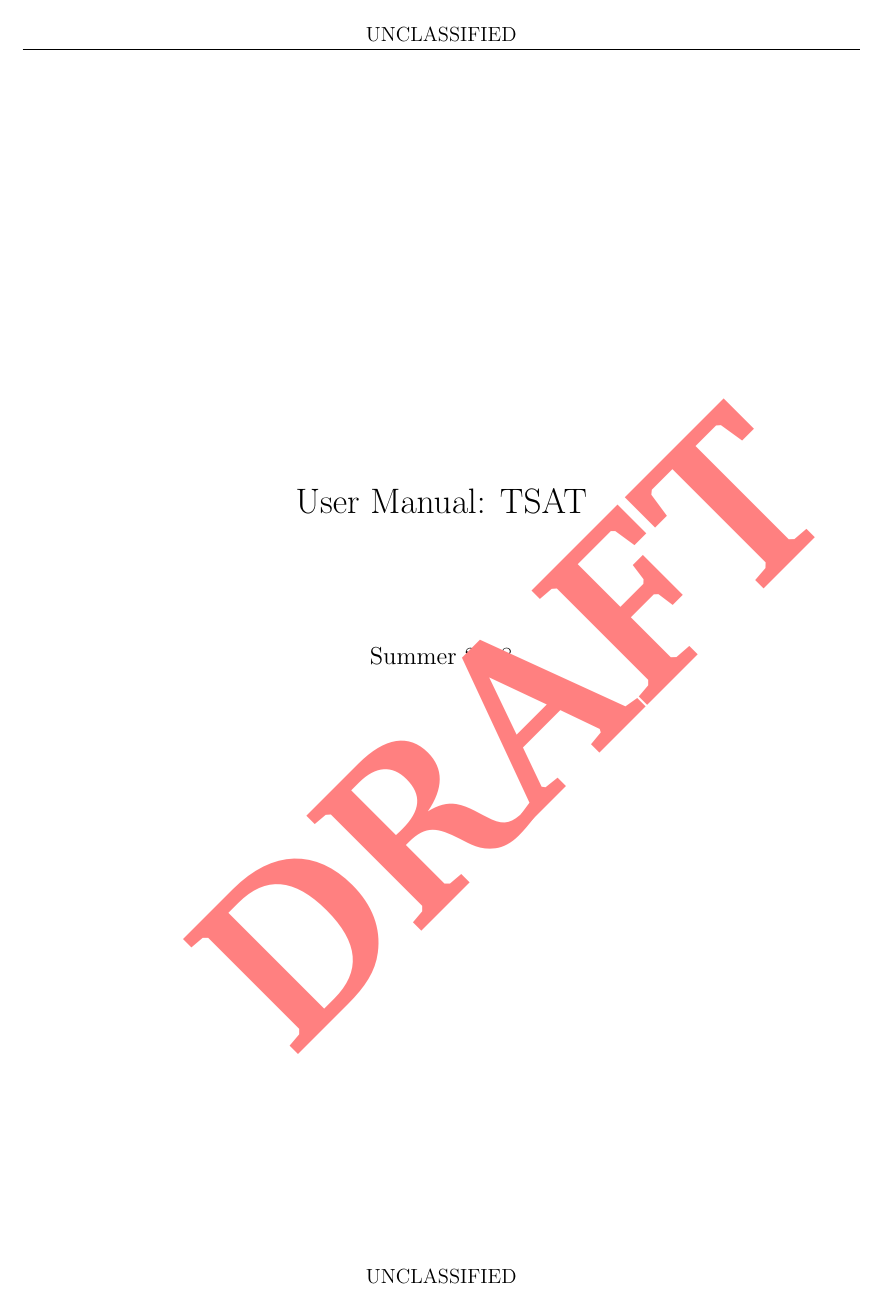
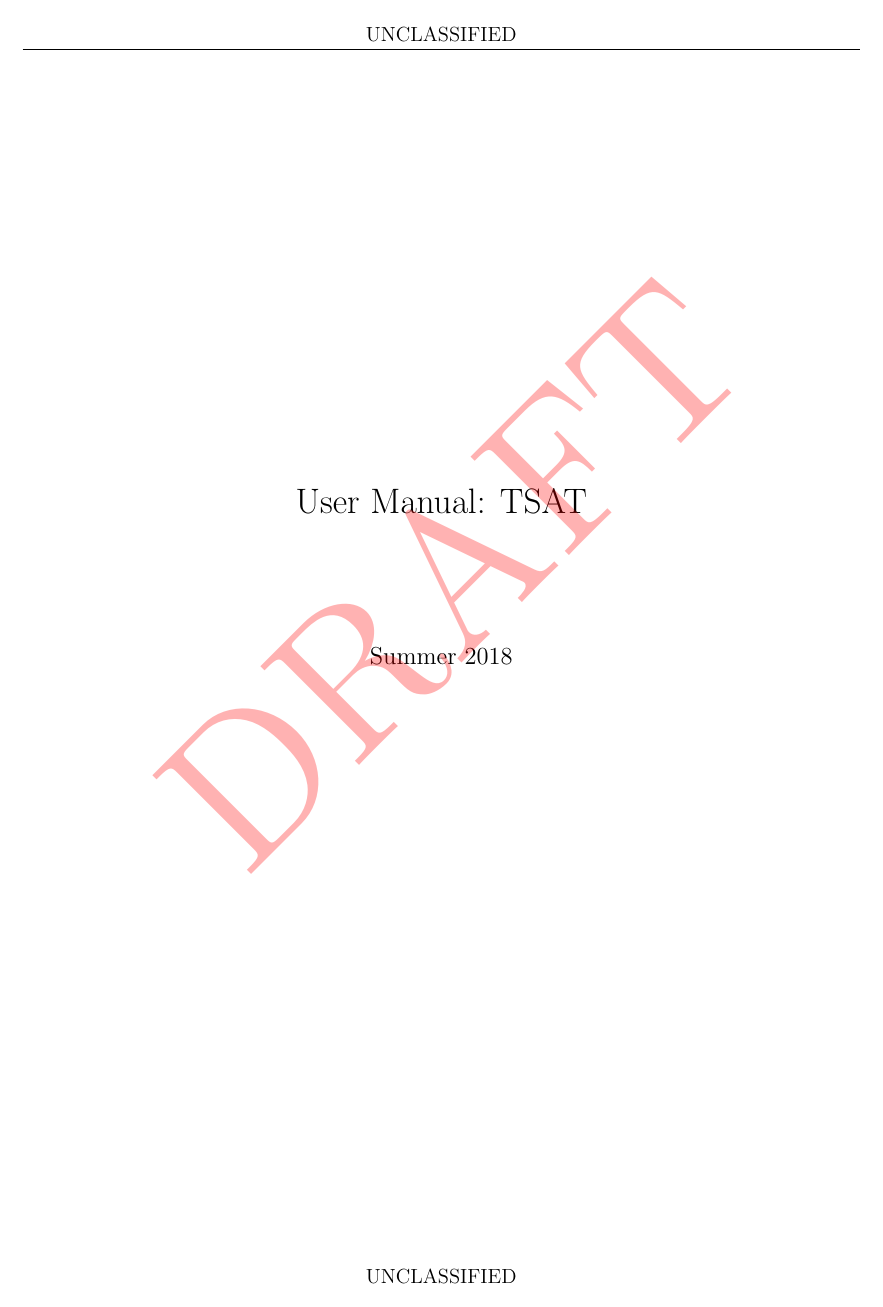
Before and after one commit to shlpu/TSAT, a LaTeX document (user_manual/User Manual.tex): page 1 of 49. Compiled offline with pdfLaTeX.

Commit message:
updated watermark

```diff
--- a/user_manual/User Manual.tex
+++ b/user_manual/User Manual.tex
@@ -10,7 +10,22 @@
 \usepackage{xcolor}
 \usepackage{graphicx}
 \usepackage[printwatermark]{xwatermark}
-\newwatermark*[allpages,color=red!50,angle=45,scale=5,xpos=0,ypos=0]{DRAFT}
+%\newwatermark*[allpages,color=red!20,angle=45,scale=5,xpos=0,ypos=0]{DRAFT}
+\usepackage{tikz}
+\usepackage{lipsum}
+
+\newsavebox\mybox
+\savebox\mybox{\tikz[color=red,opacity=0.3]\node{DRAFT};}
+\newwatermark*[
+allpages,
+angle=45,
+scale=10,
+xpos=-30,
+ypos=50
+]{\usebox\mybox}
+
+
+
 \usepackage{fancyhdr}
 \pagestyle{fancy}
 
```
